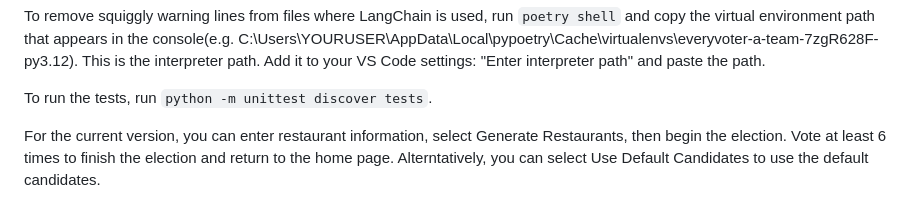
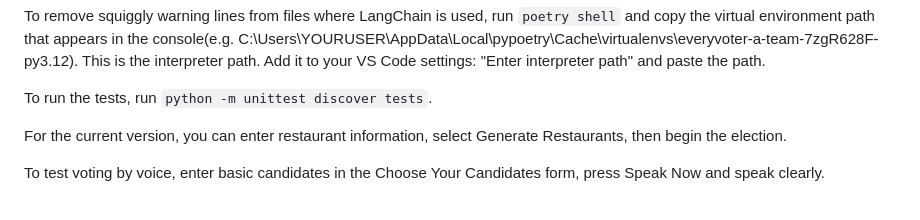
Before and after one commit to abarber7/2024-EveryVoter-A-Team, a Markdown page: README.md, the part around the change. GitHub-like rendering.

```diff
--- a/README.md
+++ b/README.md
@@ -52,5 +52,6 @@ To remove squiggly warning lines from files where LangChain is used, run `poetry
 
 To run the tests, run `python -m unittest discover tests`.
 
-For the current version, you can enter restaurant information, select Generate Restaurants, then begin the election. Vote at least 6 times to finish the election and return to the home page.
-Alterntatively, you can select Use Default Candidates to use the default candidates.
+For the current version, you can enter restaurant information, select Generate Restaurants, then begin the election.
+
+To test voting by voice, enter basic candidates in the Choose Your Candidates form, press Speak Now and speak clearly.
```
